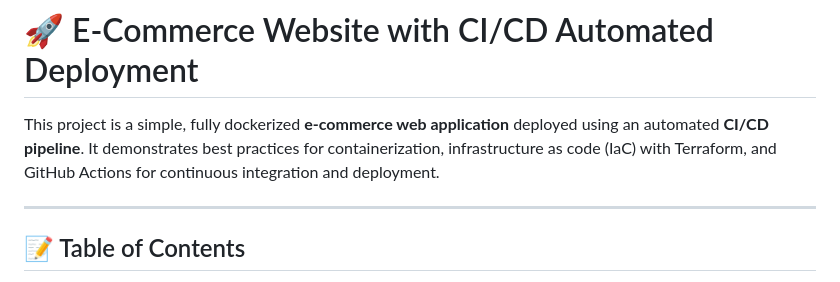
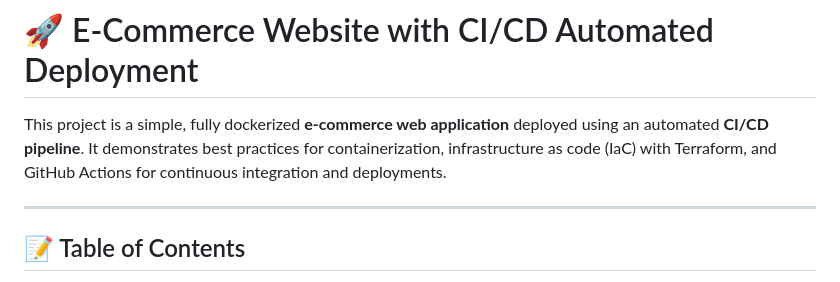
Before and after one commit to RenoX23/Ecommerce_CI-CD_pipeline, a Markdown page: README.md, the part around the change. GitHub-like rendering.

Commit message:
Fix typo in README project description
Corrected the wording in the project description for clarity.

```diff
--- a/README.md
+++ b/README.md
@@ -3,7 +3,7 @@
 
 # 🚀 E-Commerce Website with CI/CD Automated Deployment
 
-This project is a simple, fully dockerized **e-commerce web application** deployed using an automated **CI/CD pipeline**. It demonstrates best practices for containerization, infrastructure as code (IaC) with Terraform, and GitHub Actions for continuous integration and deployment.
+This project is a simple, fully dockerized **e-commerce web application** deployed using an automated **CI/CD pipeline**. It demonstrates best practices for containerization, infrastructure as code (IaC) with Terraform, and GitHub Actions for continuous integration and deployments.
 
 ---
 
```
